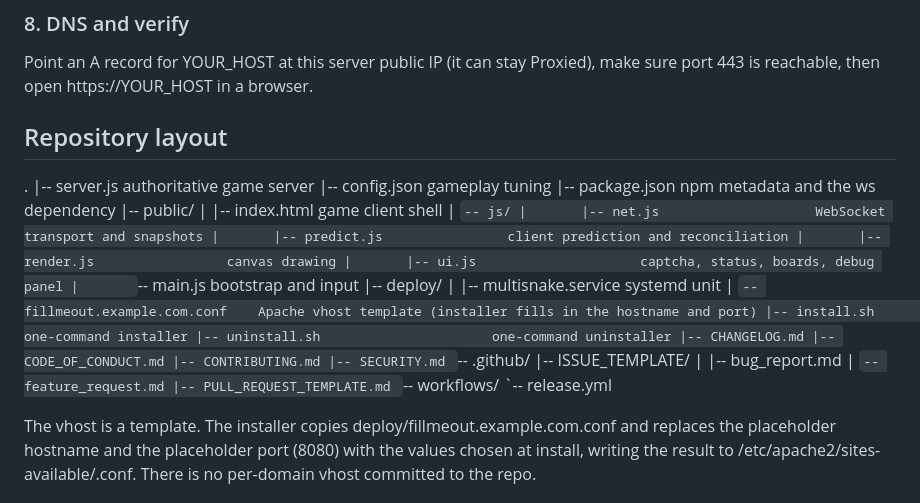
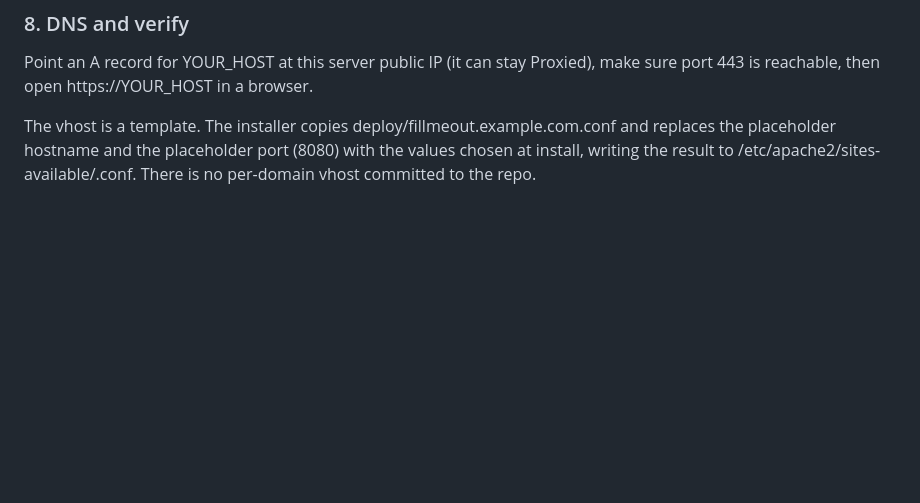
Before and after one commit to Kinsman4249/simple-multi-snake, a Markdown page: README.md, the part around the change. Drawn GitHub-style; blank space fills up the shorter version.

```diff
--- a/README.md
+++ b/README.md
@@ -315,37 +315,6 @@ daily. No cron entry is needed and none should be added.
 Point an A record for YOUR_HOST at this server public IP (it can stay Proxied),
 make sure port 443 is reachable, then open https://YOUR_HOST in a browser.
 
-## Repository layout
-
-.
-|-- server.js                         authoritative game server
-|-- config.json                       gameplay tuning
-|-- package.json                      npm metadata and the ws dependency
-|-- public/
-|   |-- index.html                    game client shell
-|   `-- js/
-|       |-- net.js                    WebSocket transport and snapshots
-|       |-- predict.js                client prediction and reconciliation
-|       |-- render.js                 canvas drawing
-|       |-- ui.js                     captcha, status, boards, debug panel
-|       `-- main.js                   bootstrap and input
-|-- deploy/
-|   |-- multisnake.service            systemd unit
-|   `-- fillmeout.example.com.conf    Apache vhost template (installer fills in the hostname and port)
-|-- install.sh                        one-command installer
-|-- uninstall.sh                      one-command uninstaller
-|-- CHANGELOG.md
-|-- CODE_OF_CONDUCT.md
-|-- CONTRIBUTING.md
-|-- SECURITY.md
-`-- .github/
-    |-- ISSUE_TEMPLATE/
-    |   |-- bug_report.md
-    |   `-- feature_request.md
-    |-- PULL_REQUEST_TEMPLATE.md
-    `-- workflows/
-        `-- release.yml
-
 The vhost is a template. The installer copies deploy/fillmeout.example.com.conf
 and replaces the placeholder hostname and the placeholder port (8080) with the
 values chosen at install, writing the result to
```
